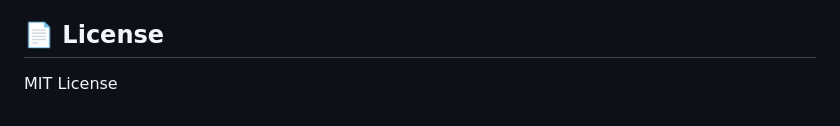
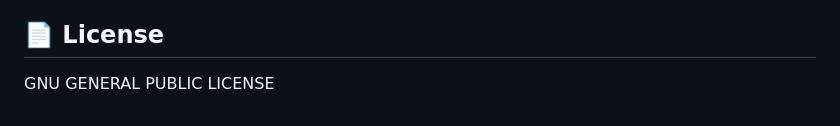
Before and after one commit to Pose-Pal/PoseLifter, a Markdown page: README.md, the part around the change. Rendered like a GitHub page.

```diff
--- a/README.md
+++ b/README.md
@@ -73,4 +73,4 @@ posepal-tracking/
 - Uses [MediaPipe Pose](https://google.github.io/mediapipe/)
 
 ## 📄 License
-MIT License
+GNU GENERAL PUBLIC LICENSE
```
